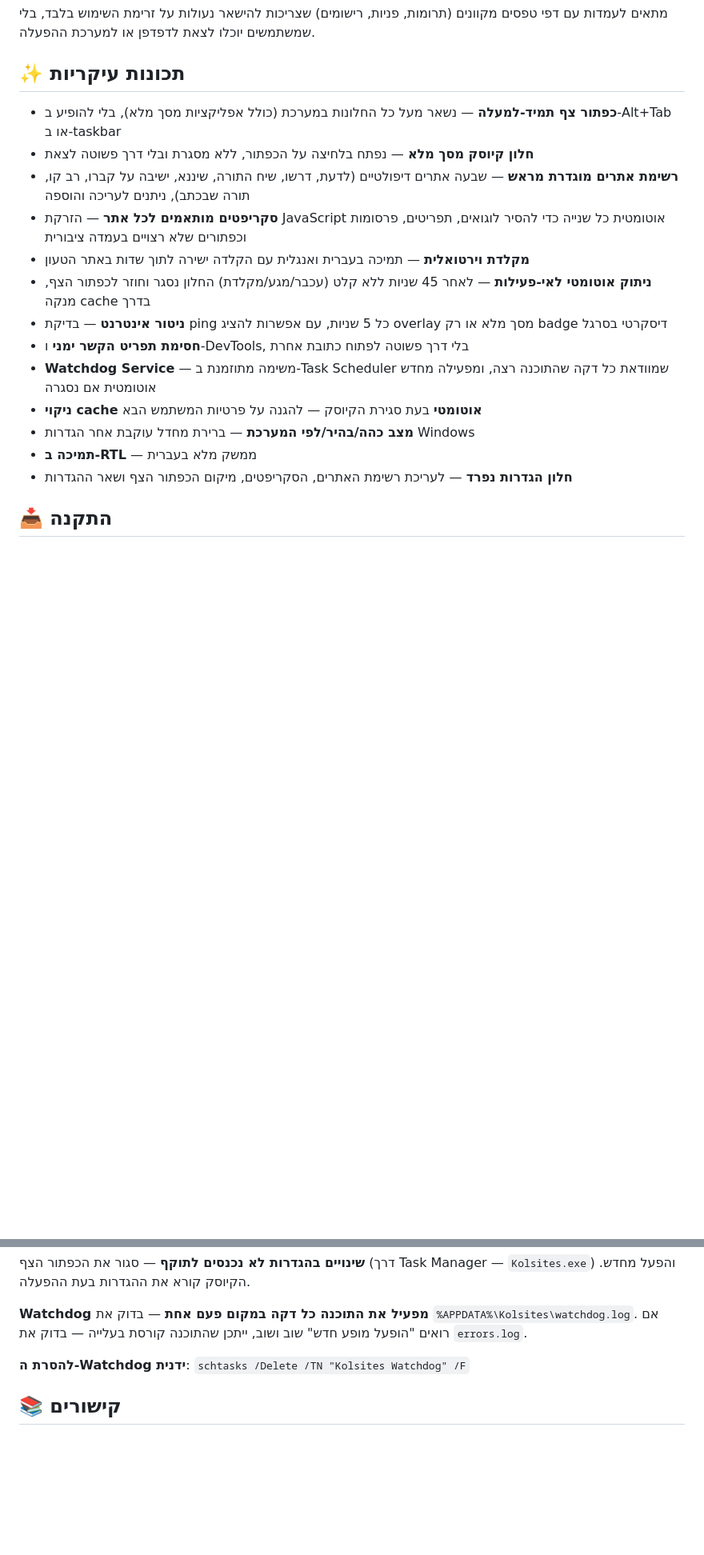
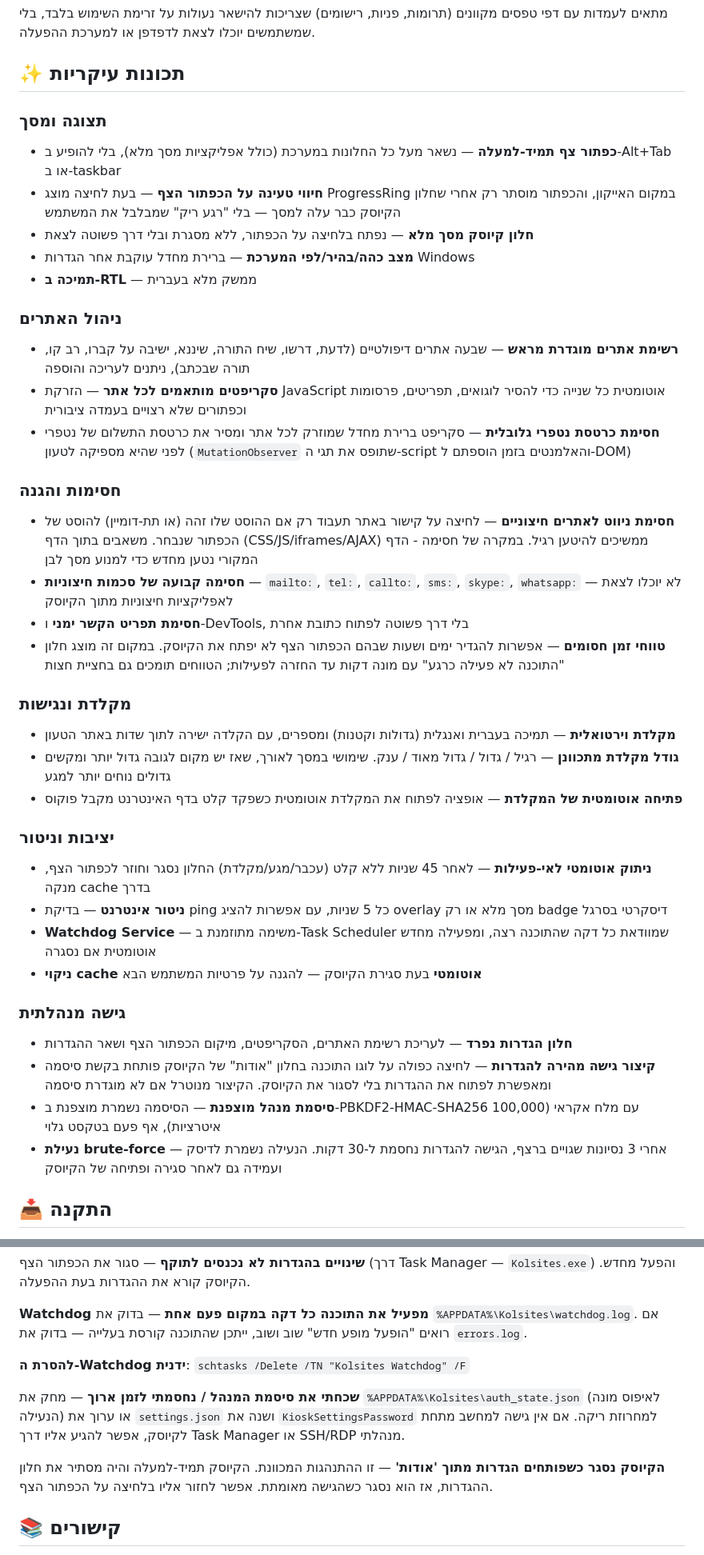
Before and after one commit to abaye123/Kolsites, a Markdown page: README.md, 2 parts joined by grey strips. Shown at 80% size. Drawn GitHub-style; blank space fills up the shorter version.

Commit message:
feat: enhance kiosk functionality with new features including time-based access restrictions, virtual keyboard improvements, and admin password management

```diff
--- a/README.md
+++ b/README.md
@@ -10,19 +10,40 @@
 
 ## ✨ תכונות עיקריות
 
+### תצוגה ומסך
 - **כפתור צף תמיד-למעלה** — נשאר מעל כל החלונות במערכת (כולל אפליקציות מסך מלא), בלי להופיע ב-Alt+Tab או ב-taskbar
+- **חיווי טעינה על הכפתור הצף** — בעת לחיצה מוצג ProgressRing במקום האייקון, והכפתור מוסתר רק אחרי שחלון הקיוסק כבר עלה למסך — בלי "רגע ריק" שמבלבל את המשתמש
 - **חלון קיוסק מסך מלא** — נפתח בלחיצה על הכפתור, ללא מסגרת ובלי דרך פשוטה לצאת
+- **מצב כהה/בהיר/לפי המערכת** — ברירת מחדל עוקבת אחר הגדרות Windows
+- **תמיכה ב-RTL** — ממשק מלא בעברית
+
+### ניהול האתרים
 - **רשימת אתרים מוגדרת מראש** — שבעה אתרים דיפולטיים (לדעת, דרשו, שיח התורה, שיננא, ישיבה על קברו, רב קו, תורה שבכתב), ניתנים לעריכה והוספה
 - **סקריפטים מותאמים לכל אתר** — הזרקת JavaScript אוטומטית כל שנייה כדי להסיר לוגואים, תפריטים, פרסומות וכפתורים שלא רצויים בעמדה ציבורית
-- **מקלדת וירטואלית** — תמיכה בעברית ואנגלית עם הקלדה ישירה לתוך שדות באתר הטעון
+- **חסימת כרטסת נטפרי גלובלית** — סקריפט ברירת מחדל שמוזרק לכל אתר ומסיר את כרטסת התשלום של נטפרי לפני שהיא מספיקה לטעון (`MutationObserver` שתופס את תגי ה-script והאלמנטים בזמן הוספתם ל-DOM)
+
+### חסימות והגנה
+- **חסימת ניווט לאתרים חיצוניים** — לחיצה על קישור באתר תעבוד רק אם ההוסט שלו זהה (או תת-דומיין) להוסט של הכפתור שנבחר. משאבים בתוך הדף (CSS/JS/iframes/AJAX) ממשיכים להיטען רגיל. במקרה של חסימה - הדף המקורי נטען מחדש כדי למנוע מסך לבן
+- **חסימה קבועה של סכמות חיצוניות** — `mailto:`, `tel:`, `callto:`, `sms:`, `skype:`, `whatsapp:` — לא יוכלו לצאת לאפליקציות חיצוניות מתוך הקיוסק
+- **חסימת תפריט הקשר ימני** ו-DevTools, בלי דרך פשוטה לפתוח כתובת אחרת
+- **טווחי זמן חסומים** — אפשרות להגדיר ימים ושעות שבהם הכפתור הצף לא יפתח את הקיוסק. במקום זה מוצג חלון "התוכנה לא פעילה כרגע" עם מונה דקות עד החזרה לפעילות; הטווחים תומכים גם בחציית חצות
+
+### מקלדת ונגישות
+- **מקלדת וירטואלית** — תמיכה בעברית ואנגלית (גדולות וקטנות) ומספרים, עם הקלדה ישירה לתוך שדות באתר הטעון
+- **גודל מקלדת מתכוונן** — רגיל / גדול / גדול מאוד / ענק. שימושי במסך לאורך, שאז יש מקום לגובה גדול יותר ומקשים גדולים נוחים יותר למגע
+- **פתיחה אוטומטית של המקלדת** — אופציה לפתוח את המקלדת אוטומטית כשפקד קלט בדף האינטרנט מקבל פוקוס
+
+### יציבות וניטור
 - **ניתוק אוטומטי לאי-פעילות** — לאחר 45 שניות ללא קלט (עכבר/מגע/מקלדת) החלון נסגר וחוזר לכפתור הצף, מנקה cache בדרך
 - **ניטור אינטרנט** — בדיקת ping כל 5 שניות, עם אפשרות להציג overlay מסך מלא או רק badge דיסקרטי בסרגל
-- **חסימת תפריט הקשר ימני** ו-DevTools, בלי דרך פשוטה לפתוח כתובת אחרת
 - **Watchdog Service** — משימה מתוזמנת ב-Task Scheduler שמוודאת כל דקה שהתוכנה רצה, ומפעילה מחדש אוטומטית אם נסגרה
 - **ניקוי cache אוטומטי** בעת סגירת הקיוסק — להגנה על פרטיות המשתמש הבא
-- **מצב כהה/בהיר/לפי המערכת** — ברירת מחדל עוקבת אחר הגדרות Windows
-- **תמיכה ב-RTL** — ממשק מלא בעברית
+
+### גישה מנהלתית
 - **חלון הגדרות נפרד** — לעריכת רשימת האתרים, הסקריפטים, מיקום הכפתור הצף ושאר ההגדרות
+- **קיצור גישה מהירה להגדרות** — לחיצה כפולה על לוגו התוכנה בחלון "אודות" של הקיוסק פותחת בקשת סיסמה ומאפשרת לפתוח את ההגדרות בלי לסגור את הקיוסק. הקיצור מנוטרל אם לא מוגדרת סיסמה
+- **סיסמת מנהל מוצפנת** — הסיסמה נשמרת מוצפנת ב-PBKDF2-HMAC-SHA256 עם מלח אקראי (100,000 איטרציות), אף פעם בטקסט גלוי
+- **נעילת brute-force** — אחרי 3 נסיונות שגויים ברצף, הגישה להגדרות נחסמת ל-30 דקות. הנעילה נשמרת לדיסק ועמידה גם לאחר סגירה ופתיחה של הקיוסק
 
 ## 📥 התקנה
 
@@ -138,6 +175,10 @@ Kolsites/
 
 **להסרת ה-Watchdog ידנית**: `schtasks /Delete /TN "Kolsites Watchdog" /F`
 
+**שכחתי את סיסמת המנהל / נחסמתי לזמן ארוך** — מחק את `%APPDATA%\Kolsites\auth_state.json` (לאיפוס מונה הנעילה) או ערוך את `settings.json` ושנה את `KioskSettingsPassword` למחרוזת ריקה. אם אין גישה למחשב מתחת לקיוסק, אפשר להגיע אליו דרך Task Manager או SSH/RDP מנהלתי.
+
+**הקיוסק נסגר כשפותחים הגדרות מתוך 'אודות'** — זו ההתנהגות המכוונת. הקיוסק תמיד-למעלה והיה מסתיר את חלון ההגדרות, אז הוא נסגר כשהגישה מאומתת. אפשר לחזור אליו בלחיצה על הכפתור הצף.
+
 ## 📚 קישורים
 
 - [Windows App SDK documentation](https://learn.microsoft.com/en-us/windows/apps/windows-app-sdk/)
```
Also changed, not shown: other parts of README.md (+33 -17 lines).
